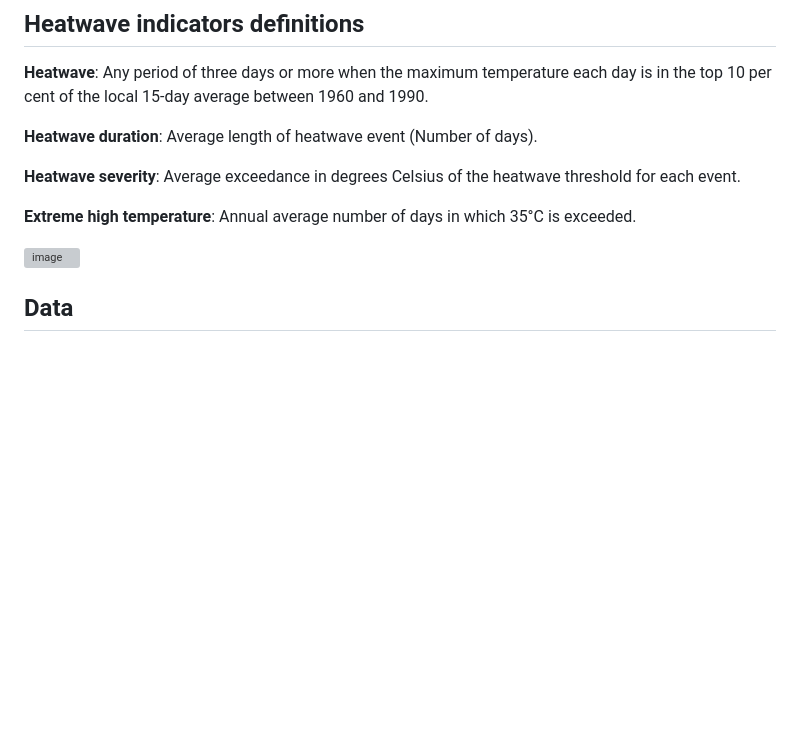
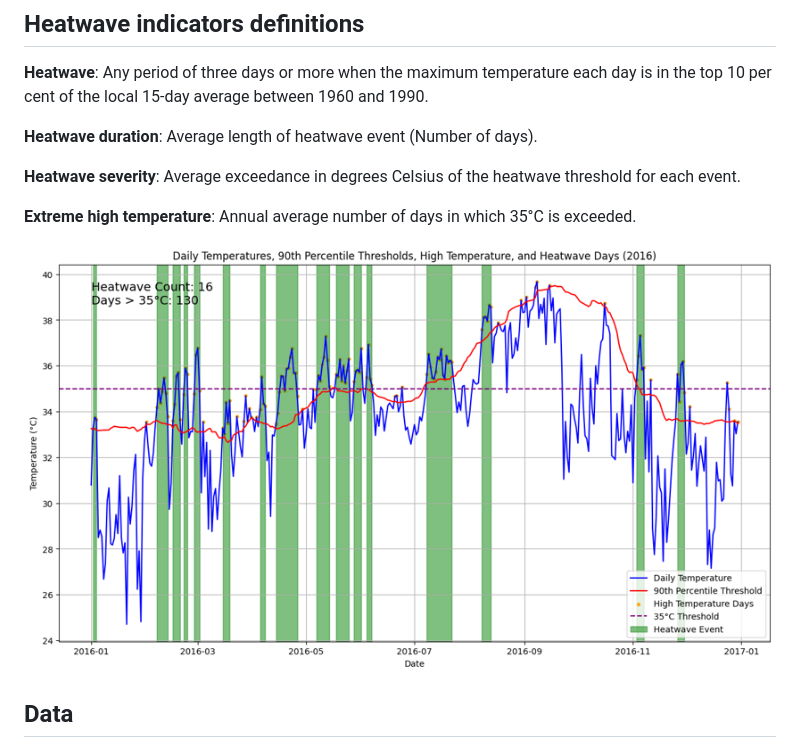
Before and after one commit to unicef/heat, a Markdown page: README.md, the part around the change. GitHub-like rendering; blank space fills up the shorter version; grey boxes are pictures that could not be loaded.

```diff
--- a/README.md
+++ b/README.md
@@ -14,7 +14,7 @@ This project aims at producing heatwave indicators globally and measure the expo
 
 **Extreme high temperature**: Annual average number of days in which 35°C is exceeded.
 
-![image](docs/img/hw_difinitions.png)
+![image](docs/img/hw_definitions.png)
 
 ## Data
 
```
